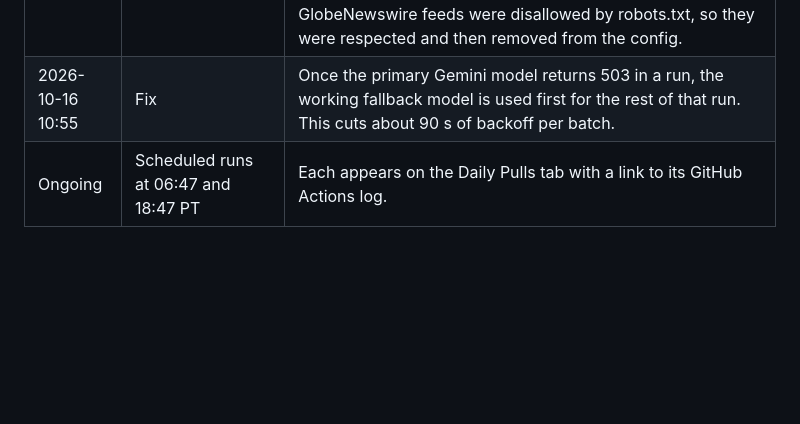
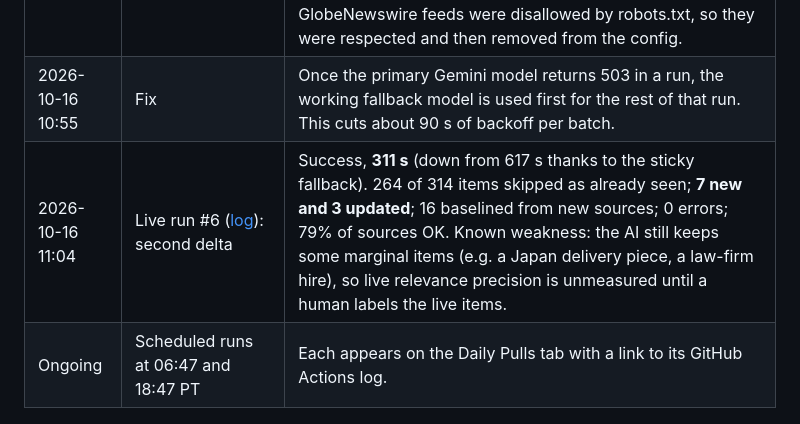
Before and after one commit to shubhamkumar14/nirvana-intel-monitor, a Markdown page: AI_LOG.md, the part around the change. Rendered like a GitHub page; blank space fills up the shorter version.

Commit message:
AI log: run #6 evidence
Co-Authored-By: Claude Opus 5.5 <noreply@anthropic.com>
Claude-Session: https://claude.ai/code/session_018BUPUyZZ7A1zhMDZvWEyD3

```diff
--- a/AI_LOG.md
+++ b/AI_LOG.md
@@ -72,6 +72,7 @@ Builder: Claude (Forward Deployed PM chat). Owner and decision-maker: Shubham Ku
 | 2026-10-16 10:45 | Fixes from run #4 | A malformed AI batch is now split and retried (new test). **A newly added source gets its own baseline**, so its backlog is never shown as "new" (new test). Added Reinsurance News, Repairer Driven News and Artemis RSS. Added a page-change watch on 7 watchlist program pages from the approved docs. Discovery only proposes companies from competitor-move items. |
 | 2026-10-16 10:51 | Live run #5 ([log](https://github.com/shubhamkumar14/nirvana-intel-monitor/actions/runs/38942842724)): **first delta run, change detection proven** | Success, 617 s. Of 273 unique items, **179 were skipped as already seen** (no re-classification, no AI spend), **4 new and 2 updated events** were detected, and **23 items from the 3 newly added feeds were baselined, not shown as new**. 0 classifier errors, 100% verification pass, 100% dated. The AI digest was generated. All 7 page watches stored their baseline snapshot. Coverager, Business Wire and GlobeNewswire feeds were disallowed by robots.txt, so they were respected and then removed from the config. |
 | 2026-10-16 10:55 | Fix | Once the primary Gemini model returns 503 in a run, the working fallback model is used first for the rest of that run. This cuts about 90 s of backoff per batch. |
+| 2026-10-16 11:04 | Live run #6 ([log](https://github.com/shubhamkumar14/nirvana-intel-monitor/actions/runs/38944452747)): second delta | Success, **311 s** (down from 617 s thanks to the sticky fallback). 264 of 314 items skipped as already seen; **7 new and 3 updated**; 16 baselined from new sources; 0 errors; 79% of sources OK. Known weakness: the AI still keeps some marginal items (e.g. a Japan delivery piece, a law-firm hire), so live relevance precision is unmeasured until a human labels the live items. |
 | Ongoing | Scheduled runs at 06:47 and 18:47 PT | Each appears on the Daily Pulls tab with a link to its GitHub Actions log. | Will be recorded here: source health, counts, and the URL of each run log. |
 
 ## Environment constraint (disclosed)
```
